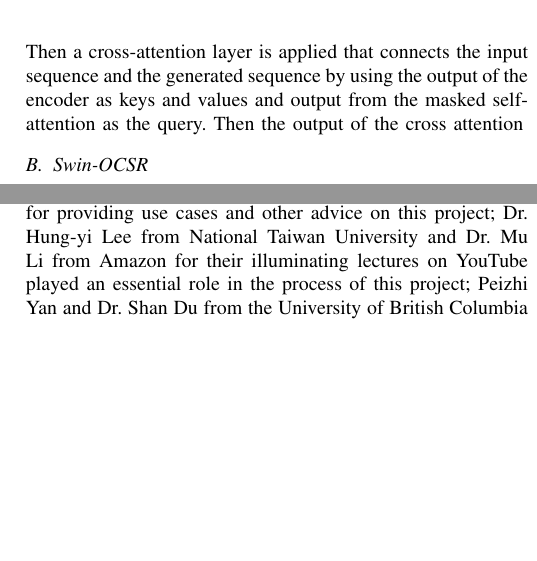
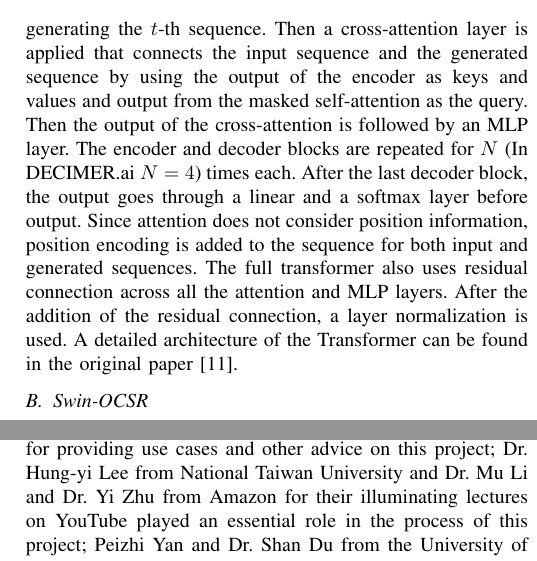
Before and after one commit to weathon/Thesis, a LaTeX paper (main.tex): two parts of the columns of pages 2 and 3 of 3 before the commit and two parts of the columns of pages 2 and 3 of 4 after it, joined at a grey line, cut so that both start at the same text, the shorter picture padded with empty space. Compiled offline with pdfLaTeX.

Commit message:
Before delete how EFFNET and TRANSFORMER works

```diff
--- a/main.tex
+++ b/main.tex
@@ -50,7 +50,7 @@ To the best of our knowledge, there is no prior model that can convert a 3D mole
 \subsection{DECIMER.ai}
 In DECIMER.ai, the encoder is an EfficientNet-V2-M. EfficientNet is a type of convolutional neural network (CNN) with MBConv \cite{tan_efficientnet:_2020} (a modified version of the inverted bottleneck from \cite{mobilenet}) and Fused-MBConv \cite{suyog_efficientnet-edgetpu:_2019} developed by training-aware neural architecture search (NAS). \cite{swin_tran} \cite{effv2} MBConvs have 1x1 point-wise and 3x3 depth-wise convolutional layers, which can yield better parameters and computational efficiency. \cite{mobilenet} \cite{effv2} However, they cannot fully utilize modern hardware accelerators. In Efficient-Net-V2, they proposed using regular 3x3 convolutional layers (Fused-MBConvs) to replace MBConvs for the early stages of the network. This results in better training time with small overheads of parameters and FLOPs. In an MBConv block used in Efficient-Net-V2, the image is first passed through a 1x1 convolutional layer to increase its channel numbers, then a squeeze and excitation (SE) block is used \cite{hu_squeeze-and-excitation_2019}\cite{tan_efficientnet:_2020}. SE blocks are shown to increase the performance of CNNs with slight computational overhead. \cite{hu_squeeze-and-excitation_2019}. The SE block is followed by a depthwise 3x3 convolution and a 1x1 convolution, the latter decreases the channel counts to the same as input. In a Fused-MBConv, however, the depthwise convolution and the 1x1 convolution are replaced by a 3x3 convolution. \cite{effv2} \cite{mobilenet}
 
-The decoder in DECIMER.ai is a transformer model based on \cite{attention_is_all_you_need}. It has four transformer encoder blocks and four transformer decoder blocks with right parallel attention heads. \cite{decimer} The encoder of the transformer utilizes a multi-head self-attention block and an MLP to replace previous recurrent neural or convolutional layers. The decoder of the Transformer is auto-regressive, meaning the decoder of the model takes in the already generated sequence and predicts the next token. The generated sequence will be processed by a masked multi-head self-attention. The mask will prevent the model from attending tokens after $t$ when generating the $t$-th sequence. Then a cross-attention layer is applied that connects the input sequence and the generated sequence by using the output of the encoder as keys and values and output from the masked self-attention as the query. Then the output of the cross attention
+The decoder in DECIMER.ai is a transformer model based on \cite{attention_is_all_you_need}. It has four transformer encoder blocks and four transformer decoder blocks with right parallel attention heads. \cite{decimer} The encoder of the transformer utilizes a multi-head self-attention block and an MLP (multilayer perceptron) to replace previous recurrent neural or convolutional layers. The decoder of the Transformer is auto-regressive, meaning the decoder of the model takes in the already generated sequence and predicts the next token. The generated sequence will be processed by a masked multi-head self-attention. The mask will prevent the model from attending tokens after $t$ when generating the $t$-th sequence. Then a cross-attention layer is applied that connects the input sequence and the generated sequence by using the output of the encoder as keys and values and output from the masked self-attention as the query. Then the output of the cross-attention is followed by an MLP layer. The encoder and decoder blocks are repeated for $N$ (In DECIMER.ai $N=4$) times each. After the last decoder block, the output goes through a linear and a softmax layer before output. Since attention does not consider position information, position encoding is added to the sequence for both input and generated sequences. The full transformer also uses residual connection across all the attention and MLP layers. After the addition of the residual connection, a layer normalization is used. A detailed architecture of the Transformer can be found in the original paper \cite{attention_is_all_you_need}.
 % should i cite attention here
 
 %how it trained on real data and handwritten
@@ -112,7 +112,7 @@ Our real-world dataset is limited by time and budget, a larger dataset could inc
 This project only focused on the technical side of the problem and did not test how well this application would be in classroom settings, further chemical education studies are needed to determine its effectiveness in education.
 Traditional molecular models have some limitations, such as they might be misleading and let students think energy is needed to create bonds\cite{snatoms}. Train a machine learning model on alternative molecular models, such as Snatoms\cite{snatoms}, might be able to provide better education values.
 \section*{Acknowledgement}
-The author wants to thank Dr. Brian Ganley from the Chemistry Department of the University of Missouri-Columbia for providing use cases and other advice on this project; Dr. Hung-yi Lee from National Taiwan University and Dr. Mu Li from Amazon for their illuminating lectures on YouTube played an essential role in the process of this project; Peizhi Yan and Dr. Shan Du from the University of British Columbia for mentoring in the process; and Beiliang Zhao from UBC for peer discussion.
+The author wants to thank Dr. Brian Ganley from the Chemistry Department of the University of Missouri-Columbia for providing use cases and other advice on this project; Dr. Hung-yi Lee from National Taiwan University and Dr. Mu Li and Dr. Yi Zhu from Amazon for their illuminating lectures on YouTube played an essential role in the process of this project; Peizhi Yan and Dr. Shan Du from the University of British Columbia for mentoring in the process; and Beiliang Zhao from UBC for peer discussion.
 
 The creation of this project was aided by OpenAI ChatGPT and Google Gemini, which contributed to tasks including but not limited to brainstorming, troubleshooting, writing feedback, and coding support.
 
```
